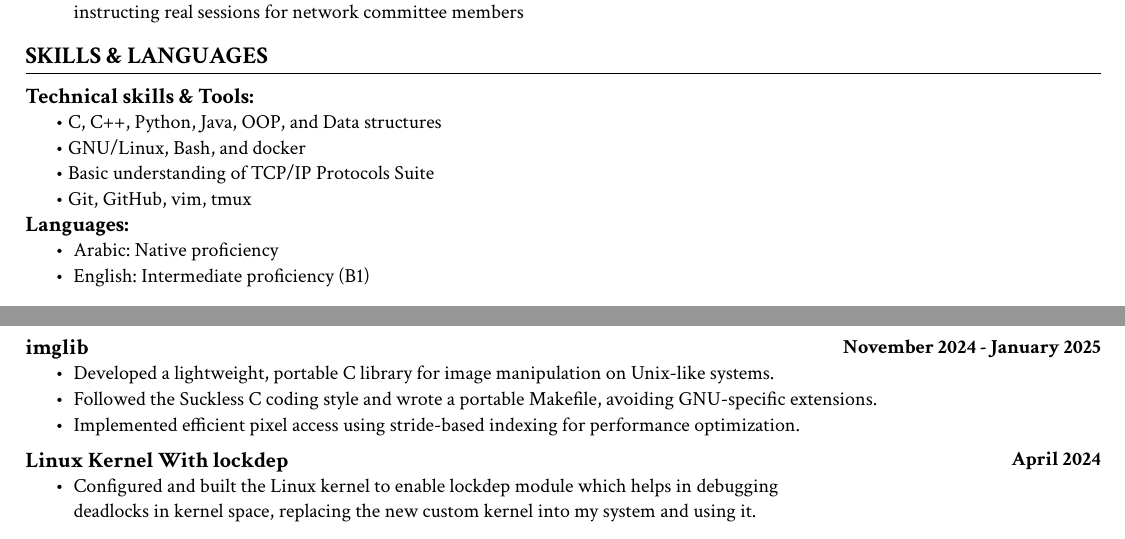
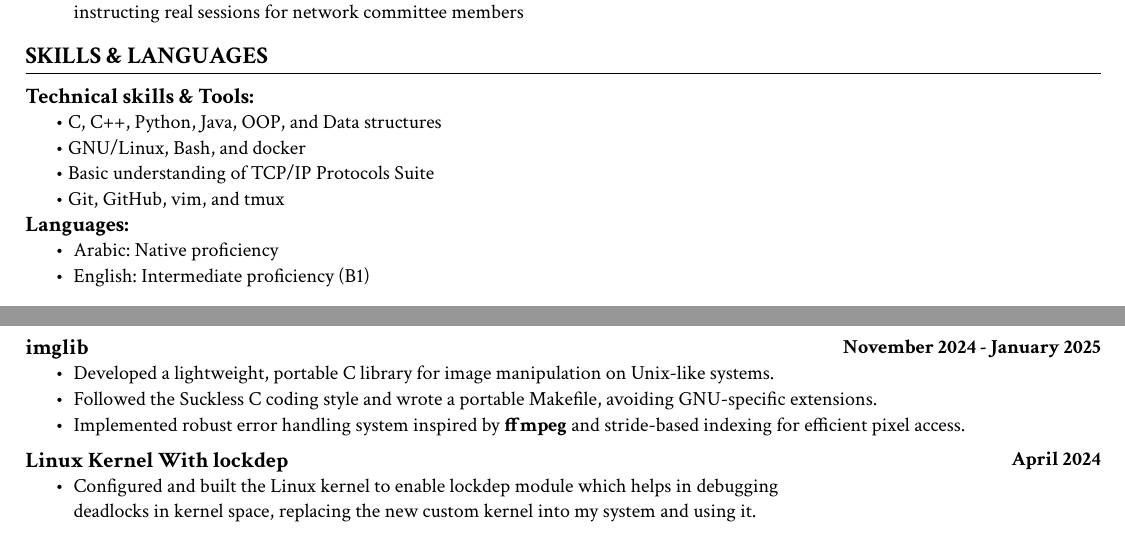
Before and after one commit to minahermina/resume, a Typst document (Mina-Hermina-CV.typ): two parts of the page, joined at a grey line, cut so that both start at the same text. The pictures show the PDF file Mina-Hermina-CV.pdf that the author committed with the source.

Commit message:
Edit resume

```diff
--- a/Mina-Hermina-CV.typ
+++ b/Mina-Hermina-CV.typ
@@ -102,7 +102,7 @@
         • C, C++, Python, Java, OOP, and Data structures \
         • GNU/Linux, Bash, and docker \
         • Basic understanding of TCP/IP Protocols Suite \
-        • Git, GitHub, vim, tmux \
+        • Git, GitHub, vim, and tmux \
     ]
 
     #text(size: 11pt)[*Languages:*]
@@ -139,7 +139,7 @@
         date: "November 2024 - January 2025", [
         - Developed a lightweight, portable C library for image manipulation on Unix-like systems.
         - Followed the Suckless C coding style and wrote a portable Makefile, avoiding GNU-specific extensions.
-        - Implemented efficient pixel access using stride-based indexing for performance optimization.
+        - Implemented robust error handling system inspired by *ffmpeg* and stride-based indexing for efficient pixel access.
         ]
     )
 
```
Also changed, not shown: Mina-Hermina-CV.pdf.
